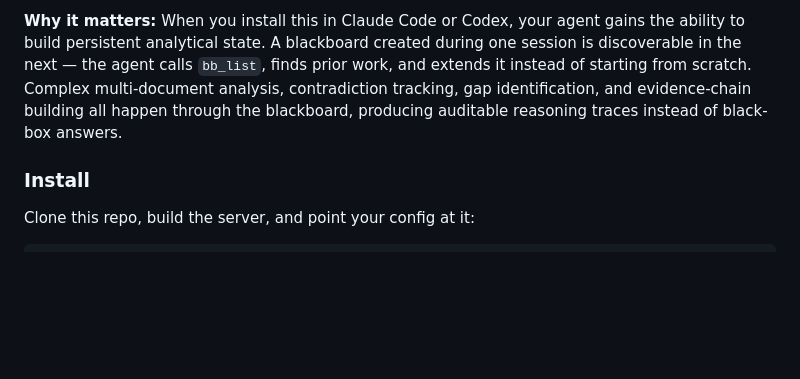
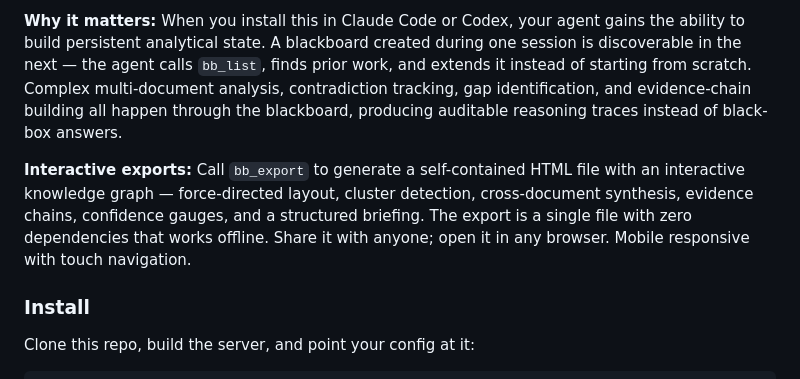
Before and after one commit to yashmagar01/irys-stateful-swarms, a Markdown page: README.md, the part around the change. Drawn GitHub-style; blank space fills up the shorter version.

Commit message:
Document interactive export feature in README
Committed by Devansh

Co-Authored-By: Claude Opus 4.6 <noreply@anthropic.com>

```diff
--- a/README.md
+++ b/README.md
@@ -419,6 +419,8 @@ The blackboard reasoning system that powers irys-stateful-swarms is available as
 
 **Why it matters:** When you install this in Claude Code or Codex, your agent gains the ability to build persistent analytical state. A blackboard created during one session is discoverable in the next — the agent calls `bb_list`, finds prior work, and extends it instead of starting from scratch. Complex multi-document analysis, contradiction tracking, gap identification, and evidence-chain building all happen through the blackboard, producing auditable reasoning traces instead of black-box answers.
 
+**Interactive exports:** Call `bb_export` to generate a self-contained HTML file with an interactive knowledge graph — force-directed layout, cluster detection, cross-document synthesis, evidence chains, confidence gauges, and a structured briefing. The export is a single file with zero dependencies that works offline. Share it with anyone; open it in any browser. Mobile responsive with touch navigation.
+
 ### Install
 
 Clone this repo, build the server, and point your config at it:
```
